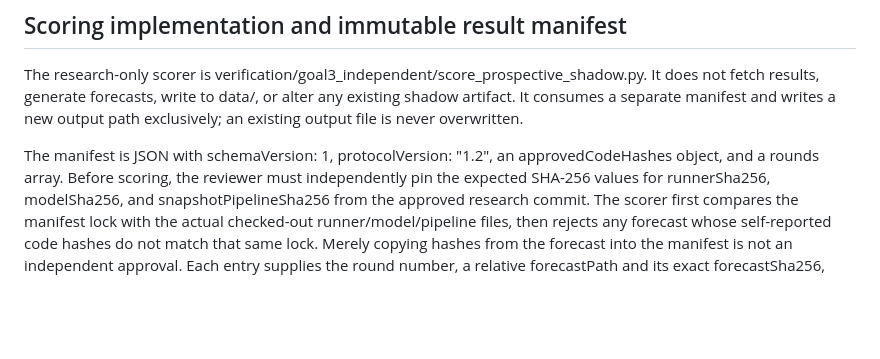
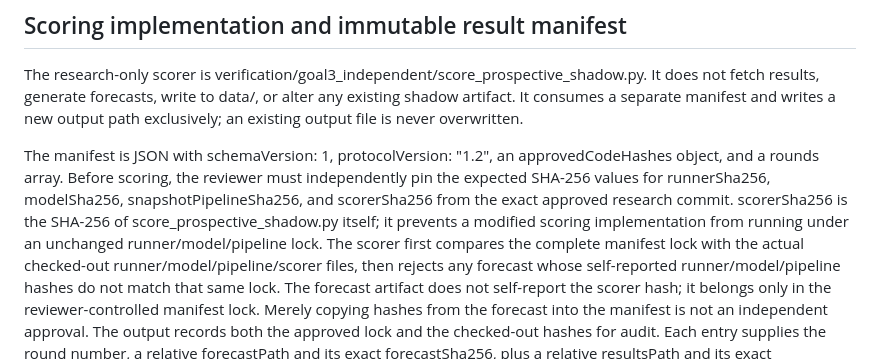
Before and after one commit to sigulun555-lab/gpt, a Markdown page: verification/goal3_independent/PROSPECTIVE_SHADOW_PROTOCOL.md, the part around the change. Rendered like a GitHub page; blank space fills up the shorter version.

Commit message:
Document reviewer-pinned scorer implementation hash

```diff
--- a/verification/goal3_independent/PROSPECTIVE_SHADOW_PROTOCOL.md
+++ b/verification/goal3_independent/PROSPECTIVE_SHADOW_PROTOCOL.md
@@ -81,11 +81,16 @@ output path exclusively; an existing output file is never overwritten.
 The manifest is JSON with schemaVersion: 1, protocolVersion: "1.2", an
 approvedCodeHashes object, and a rounds array. Before scoring, the reviewer
 must independently pin the expected SHA-256 values for runnerSha256,
-modelSha256, and snapshotPipelineSha256 from the approved research commit.
-The scorer first compares the manifest lock with the actual checked-out
-runner/model/pipeline files, then rejects any forecast whose self-reported code
-hashes do not match that same lock. Merely copying hashes from the forecast
-into the manifest is not an independent approval. Each entry supplies the
+modelSha256, snapshotPipelineSha256, and scorerSha256 from the exact approved
+research commit. scorerSha256 is the SHA-256 of score_prospective_shadow.py
+itself; it prevents a modified scoring implementation from running under an
+unchanged runner/model/pipeline lock. The scorer first compares the complete
+manifest lock with the actual checked-out runner/model/pipeline/scorer files,
+then rejects any forecast whose self-reported runner/model/pipeline hashes do
+not match that same lock. The forecast artifact does not self-report the scorer
+hash; it belongs only in the reviewer-controlled manifest lock. Merely copying
+hashes from the forecast into the manifest is not an independent approval.
+The output records both the approved lock and the checked-out hashes for audit. Each entry supplies the
 round number, a relative forecastPath
 and its exact forecastSha256, plus a relative resultsPath and its exact
 resultsSha256. Paths that are absolute or escape the manifest directory are
```
